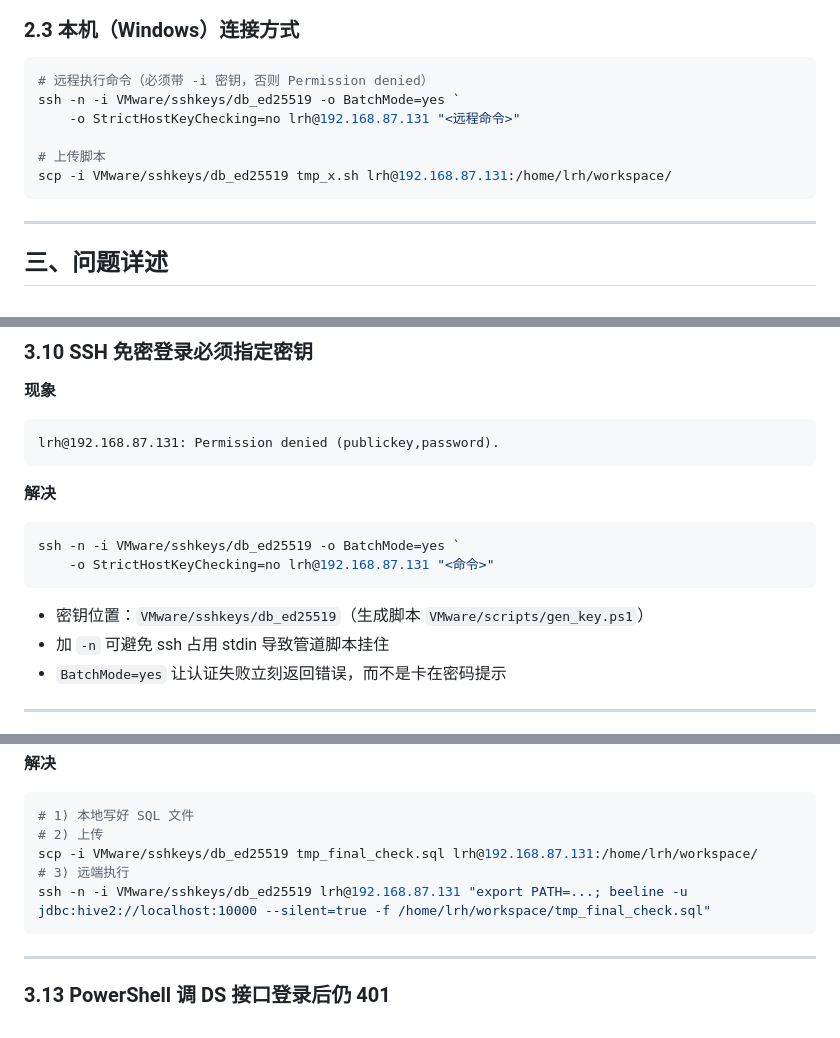
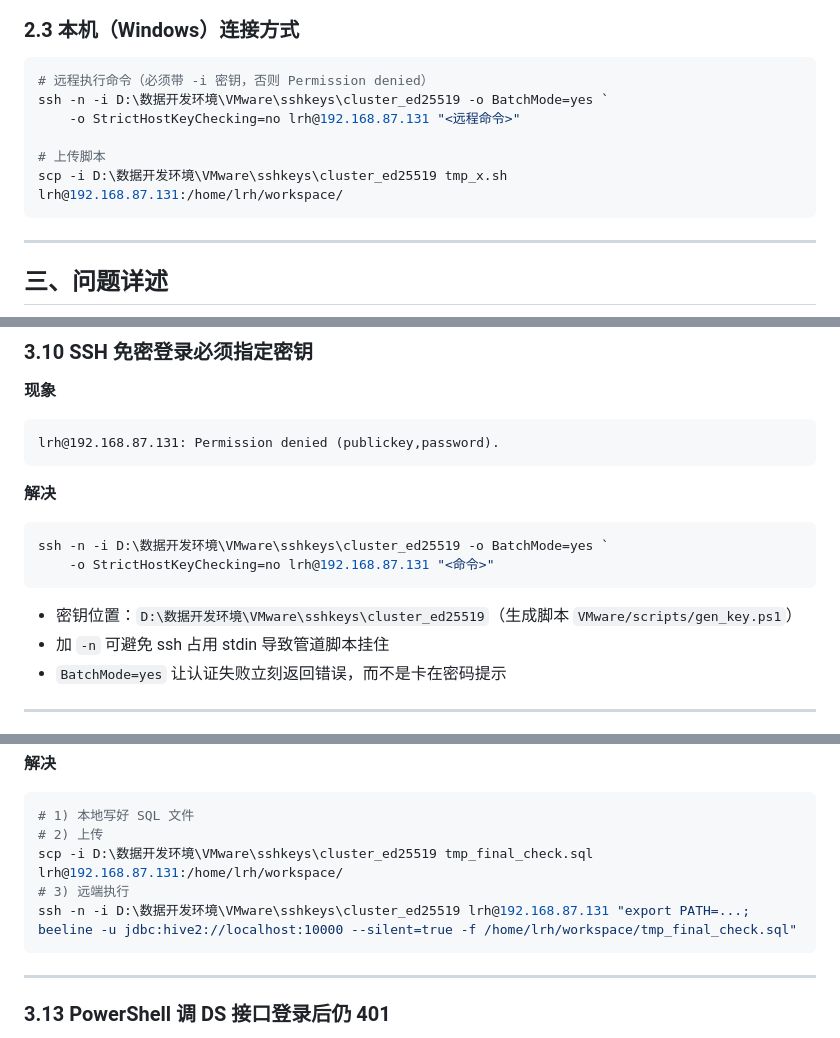
Before and after one commit to 2286836083/gmall-data-warehouse, a Markdown page: 手把手教程/DolphinScheduler全流程排障汇总.md, 3 parts joined by grey strips. GitHub-like rendering.

Commit message:
docs: 修正 SSH 密钥路径引用（db_ed25519 已归档至环境配套目录）
密钥文件移出项目后，排障汇总里 6 处 `VMware/sshkeys/db_ed25519` 全部指向不存在的路径。
统一改为实际在用的 D://数据开发环境//VMware//sshkeys//cluster_ed25519。
（原 db_ed25519 已归档为 db_ed25519.archived-20261020，md5 校验一致）

````diff
--- a/手把手教程/DolphinScheduler全流程排障汇总.md
+++ b/手把手教程/DolphinScheduler全流程排障汇总.md
@@ -429,11 +429,11 @@ printf 'ls /dolphinscheduler/nodes/worker\nquit\n' \
 
 ```powershell
 # 远程执行命令（必须带 -i 密钥，否则 Permission denied）
-ssh -n -i VMware/sshkeys/db_ed25519 -o BatchMode=yes `
+ssh -n -i D:\数据开发环境\VMware\sshkeys\cluster_ed25519 -o BatchMode=yes `
     -o StrictHostKeyChecking=no lrh@192.168.87.131 "<远程命令>"
 
 # 上传脚本
-scp -i VMware/sshkeys/db_ed25519 tmp_x.sh lrh@192.168.87.131:/home/lrh/workspace/
+scp -i D:\数据开发环境\VMware\sshkeys\cluster_ed25519 tmp_x.sh lrh@192.168.87.131:/home/lrh/workspace/
 ```
 
 ---
@@ -786,11 +786,11 @@ lrh@192.168.87.131: Permission denied (publickey,password).
 **解决**
 
 ```powershell
-ssh -n -i VMware/sshkeys/db_ed25519 -o BatchMode=yes `
+ssh -n -i D:\数据开发环境\VMware\sshkeys\cluster_ed25519 -o BatchMode=yes `
     -o StrictHostKeyChecking=no lrh@192.168.87.131 "<命令>"
 ```
 
-- 密钥位置：`VMware/sshkeys/db_ed25519`（生成脚本 `VMware/scripts/gen_key.ps1`）
+- 密钥位置：`D:\数据开发环境\VMware\sshkeys\cluster_ed25519`（生成脚本 `VMware/scripts/gen_key.ps1`）
 - 加 `-n` 可避免 ssh 占用 stdin 导致管道脚本挂住
 - `BatchMode=yes` 让认证失败立刻返回错误，而不是卡在密码提示
 
@@ -831,9 +831,9 @@ SQL 经过 PowerShell → ssh → bash 三层传递，引号被逐层剥离。
 ```powershell
 # 1) 本地写好 SQL 文件
 # 2) 上传
-scp -i VMware/sshkeys/db_ed25519 tmp_final_check.sql lrh@192.168.87.131:/home/lrh/workspace/
+scp -i D:\数据开发环境\VMware\sshkeys\cluster_ed25519 tmp_final_check.sql lrh@192.168.87.131:/home/lrh/workspace/
 # 3) 远端执行
-ssh -n -i VMware/sshkeys/db_ed25519 lrh@192.168.87.131 "export PATH=...; beeline -u jdbc:hive2://localhost:10000 --silent=true -f /home/lrh/workspace/tmp_final_check.sql"
+ssh -n -i D:\数据开发环境\VMware\sshkeys\cluster_ed25519 lrh@192.168.87.131 "export PATH=...; beeline -u jdbc:hive2://localhost:10000 --silent=true -f /home/lrh/workspace/tmp_final_check.sql"
 ```
 
 ---
````
Also changed, not shown: other parts of 手把手教程/DolphinScheduler全流程排障汇总.md (+1 -1 lines).
